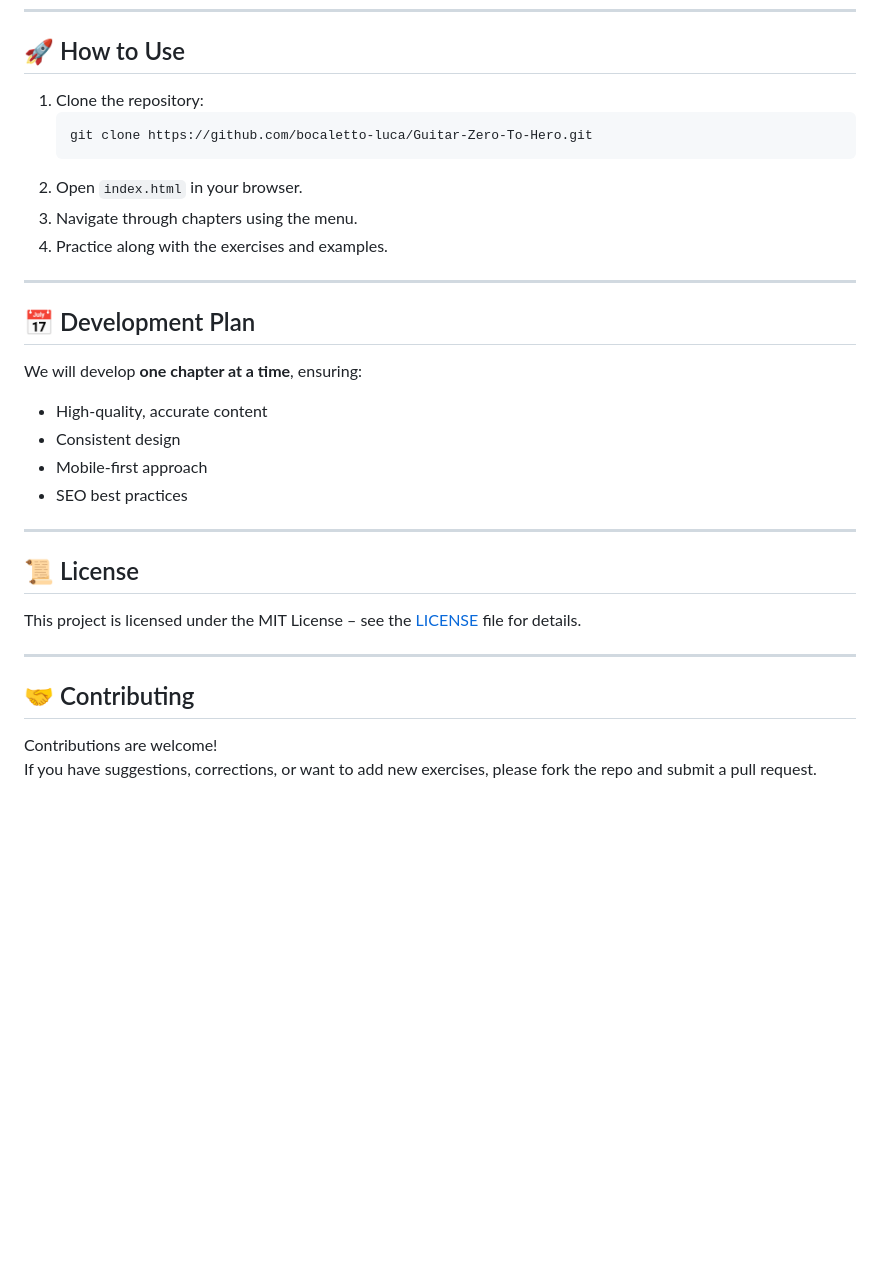
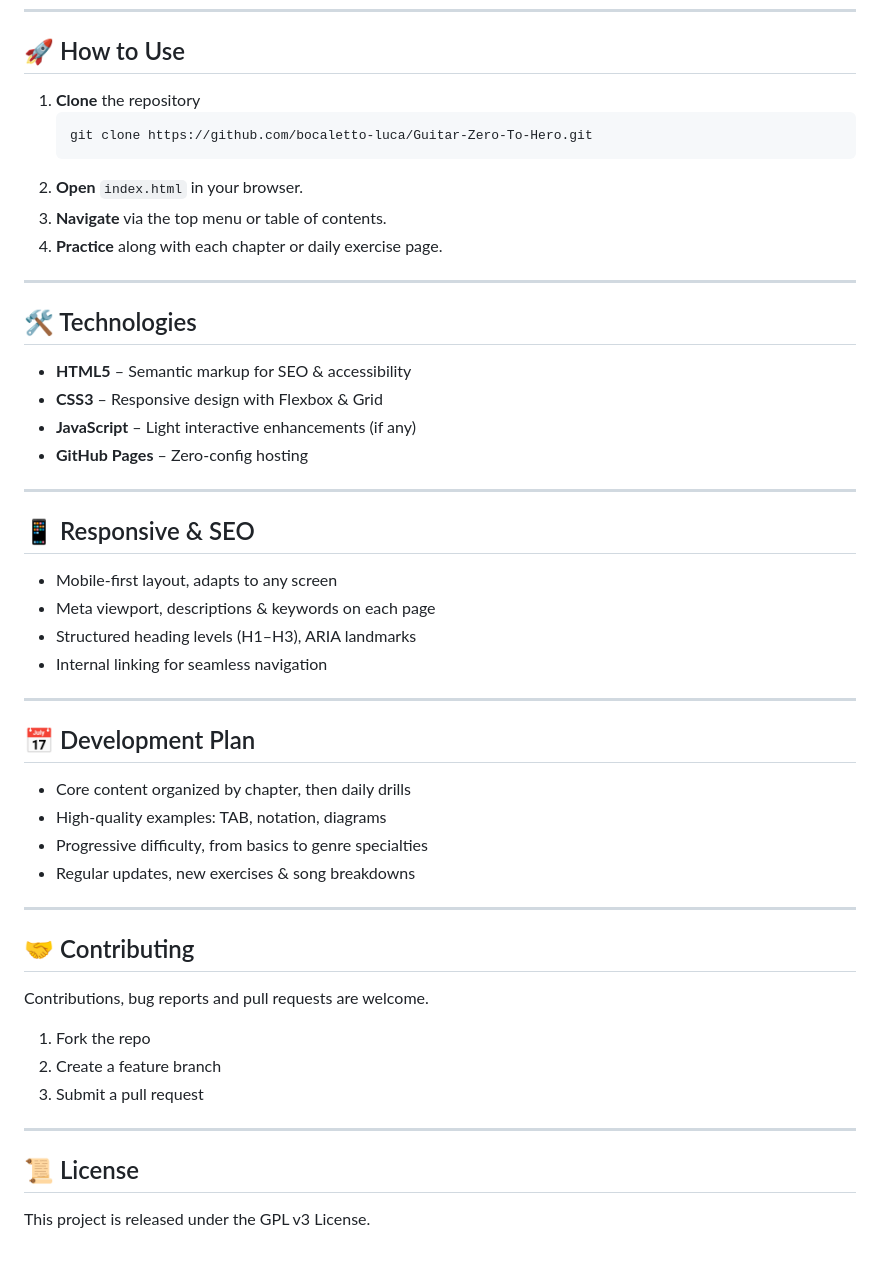
Before and after one commit to bocaletto-luca/Guitar-Zero-To-Hero, a Markdown page: README.md, the part around the change printed below. Rendered like a GitHub page; blank space fills up the shorter version.

````diff
--- a/README.md
+++ b/README.md
@@ -75,33 +43,52 @@ Each page includes:
 
 ## 🚀 How to Use
 
-1. Clone the repository:
+1. **Clone** the repository
    ```bash
    git clone https://github.com/bocaletto-luca/Guitar-Zero-To-Hero.git
    ```
-2. Open `index.html` in your browser.
-3. Navigate through chapters using the menu.
-4. Practice along with the exercises and examples.
+2. **Open** `index.html` in your browser.
+3. **Navigate** via the top menu or table of contents.
+4. **Practice** along with each chapter or daily exercise page.
+
+---
+
+## 🛠 Technologies
+
+- **HTML5** – Semantic markup for SEO & accessibility
+- **CSS3** – Responsive design with Flexbox & Grid
+- **JavaScript** – Light interactive enhancements (if any)
+- **GitHub Pages** – Zero-config hosting
+
+---
+
+## 📱 Responsive & SEO
+
+- Mobile-first layout, adapts to any screen
+- Meta viewport, descriptions & keywords on each page
+- Structured heading levels (H1–H3), ARIA landmarks
+- Internal linking for seamless navigation
 
 ---
 
 ## 📅 Development Plan
 
-We will develop **one chapter at a time**, ensuring:
-- High-quality, accurate content
-- Consistent design
-- Mobile-first approach
-- SEO best practices
+- Core content organized by chapter, then daily drills
+- High-quality examples: TAB, notation, diagrams
+- Progressive difficulty, from basics to genre specialties
+- Regular updates, new exercises & song breakdowns
+
+---
+
+## 🤝 Contributing
+
+Contributions, bug reports and pull requests are welcome.
+1. Fork the repo
+2. Create a feature branch
+3. Submit a pull request
 
 ---
 
 ## 📜 License
 
-This project is licensed under the MIT License – see the [LICENSE](LICENSE) file for details.
-
----
-
-## 🤝 Contributing
-
-Contributions are welcome!
-If you have suggestions, corrections, or want to add new exercises, please fork the repo and submit a pull request.
+This project is released under the GPL v3 License.
````
Also changed, not shown: other parts of README.md (+20 -52 lines).
